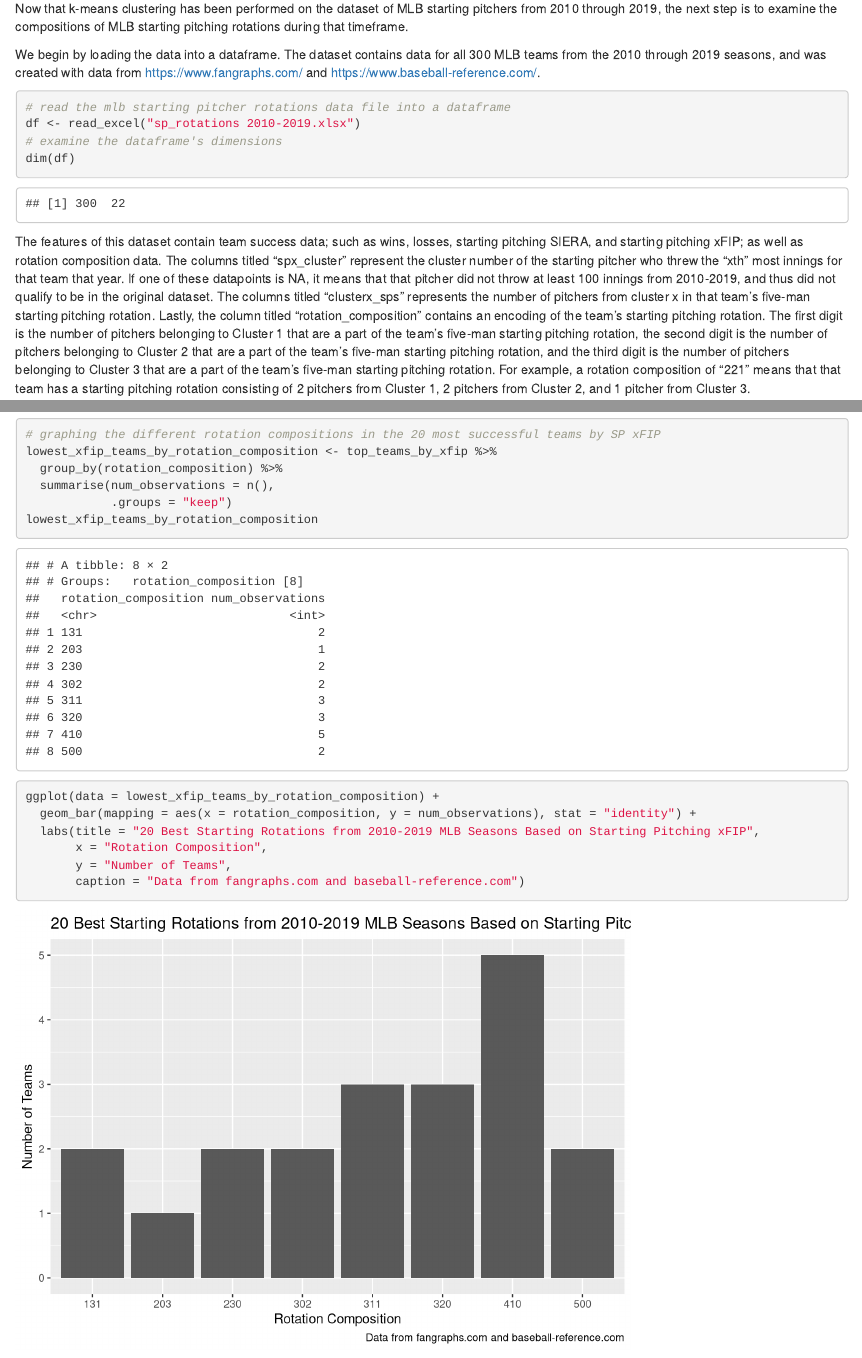
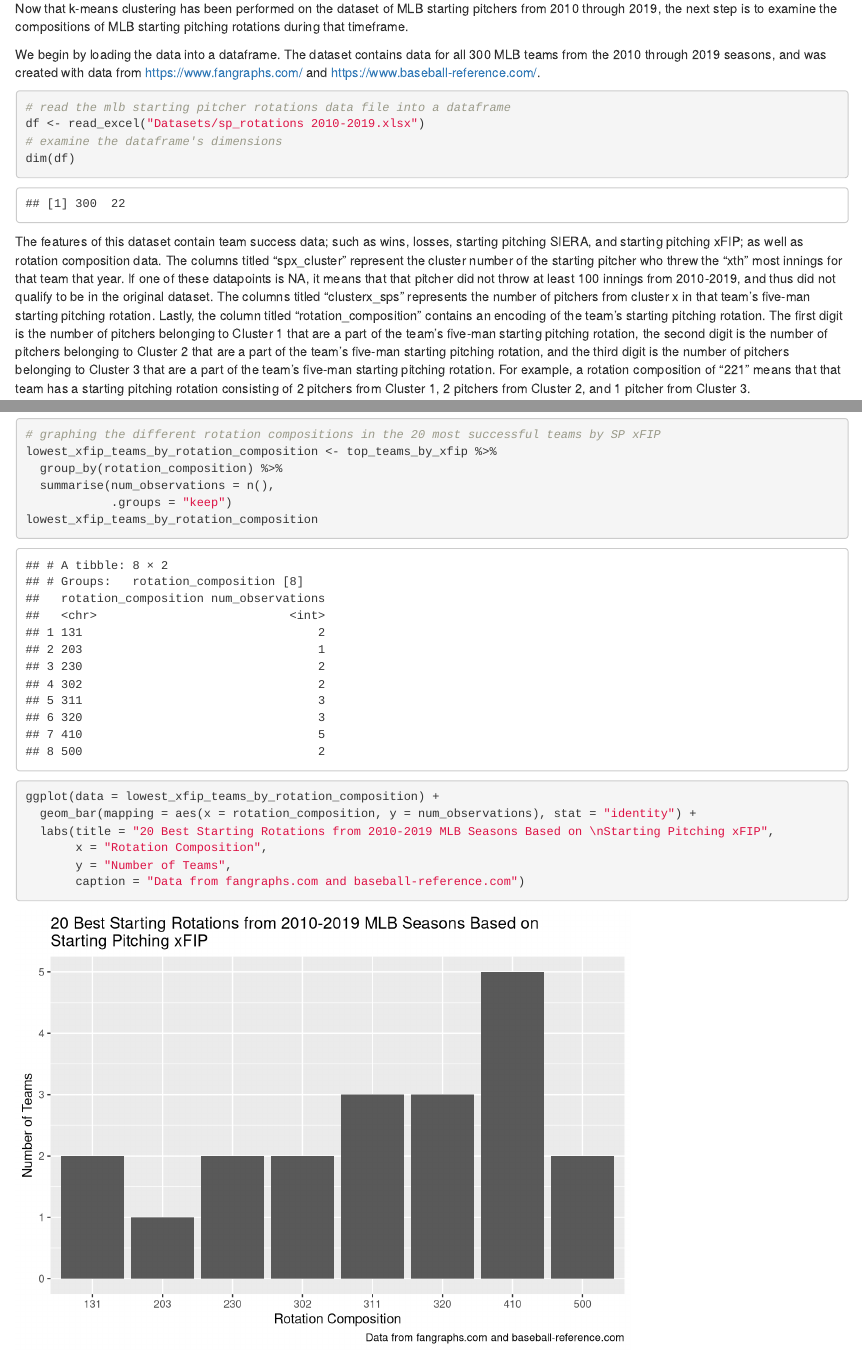
Before and after one commit to tylerfuelling/MLB-Starting-Pitching-Rotations-Analysis, an R Markdown document (mlb_sp_rotation_analysis.Rmd): the page in a window 1100 px wide, from 130 px down, and a second part further down, joined at a grey line. Rendered offline with R 4.5, knitr and Pandoc, with nearby package versions; both versions are drawn in the output format of the newer one; code that draws random numbers runs with fixed seeds of ours.

Commit message:
Updated with PowerPoint

````diff
--- a/mlb_sp_rotation_analysis.Rmd
+++ b/mlb_sp_rotation_analysis.Rmd
@@ -3,9 +3,9 @@ title: "MLB Starting Pitching Rotations Analysis"
 author: "Tyler Fuelling"
 date: "August 23, 2020"
 output:
+  html_document: default
+  pdf_document: default
   word_document: default
-  pdf_document: default
-  html_document: default
 ---
 Now that k-means clustering has been performed on the dataset of MLB starting pitchers from 2010 through 2019, the next step is to examine the compositions of MLB starting pitching
 rotations during that timeframe.
@@ -23,7 +23,7 @@ We begin by loading the data into a dataframe. The dataset contains data for all
 https://www.fangraphs.com/ and https://www.baseball-reference.com/.
 ``` {r}
 # read the mlb starting pitcher rotations data file into a dataframe
-df <- read_excel("sp_rotations 2010-2019.xlsx")
+df <- read_excel("Datasets/sp_rotations 2010-2019.xlsx")
 # examine the dataframe's dimensions
 dim(df)
 ```
@@ -196,7 +196,7 @@ lowest_xfip_teams_by_rotation_composition
 
 ggplot(data = lowest_xfip_teams_by_rotation_composition) +
   geom_bar(mapping = aes(x = rotation_composition, y = num_observations), stat = "identity") +
-  labs(title = "20 Best Starting Rotations from 2010-2019 MLB Seasons Based on Starting Pitching xFIP",
+  labs(title = "20 Best Starting Rotations from 2010-2019 MLB Seasons Based on \nStarting Pitching xFIP",
        x = "Rotation Composition",
        y = "Number of Teams",
        caption = "Data from fangraphs.com and baseball-reference.com")
````
Also changed, not shown: HTML Ouptut/mlb_sp_rotation_analysis.html, 1 other file.
